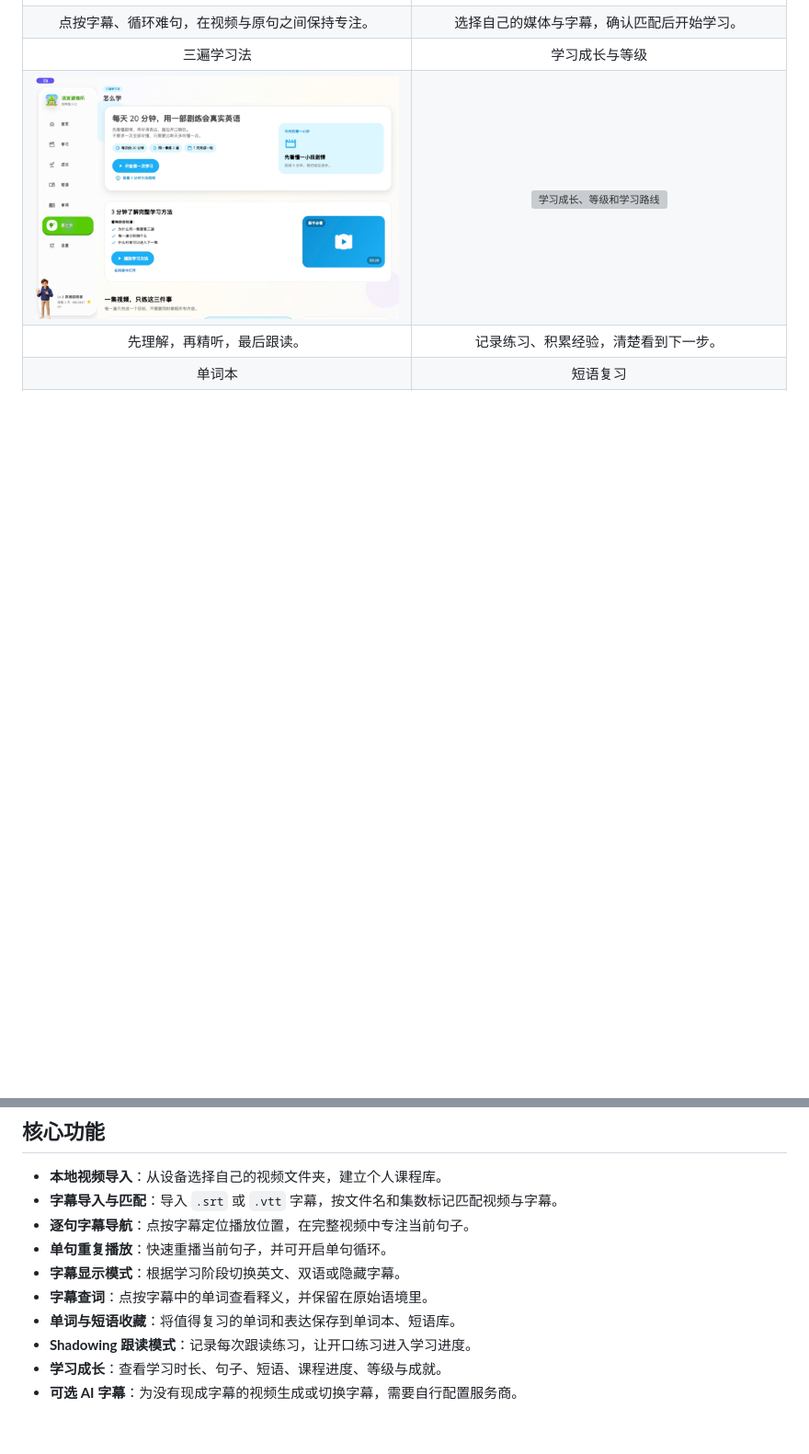
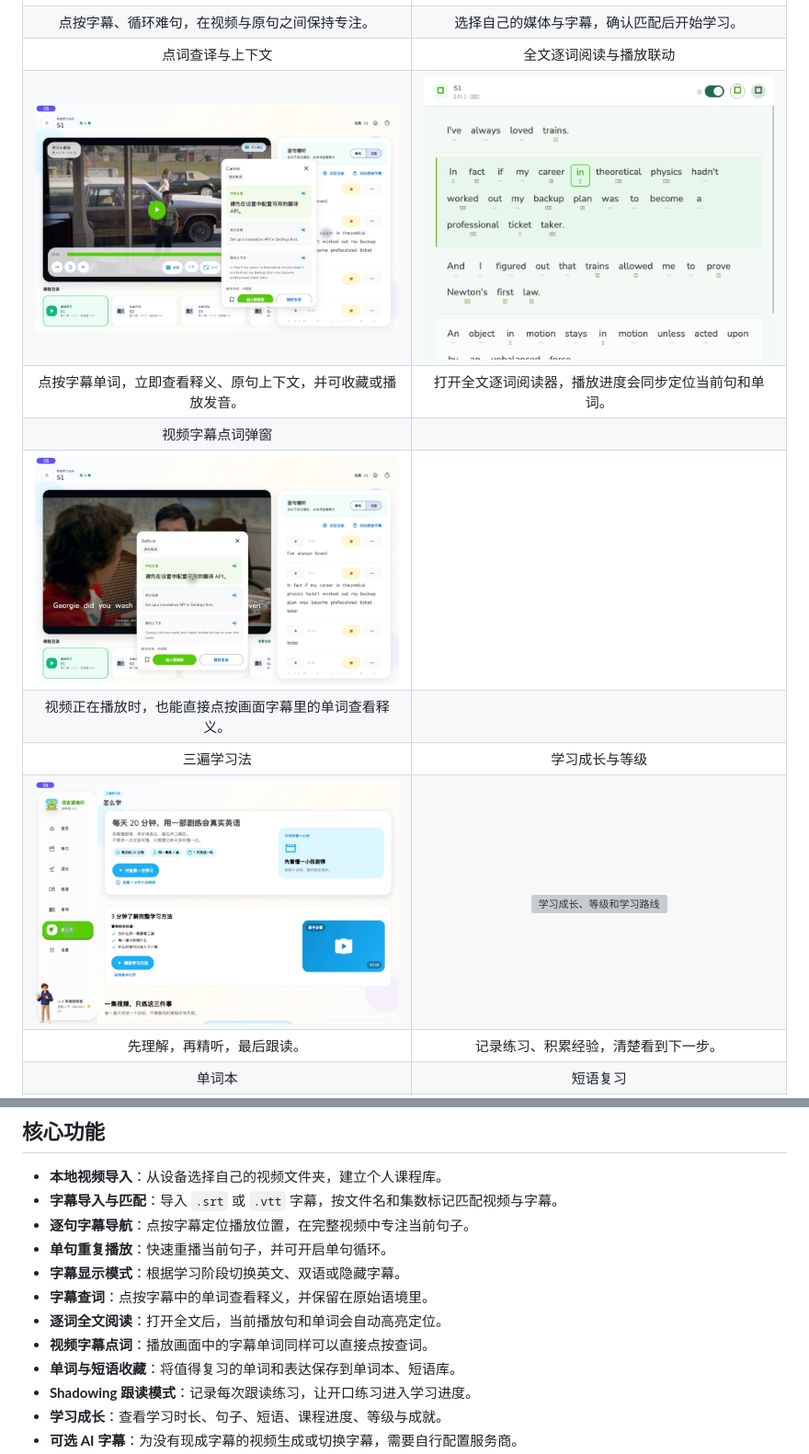
Before and after one commit to levis326/shadowing-english, a Markdown page: README.md, 2 parts joined by grey strips. Shown: that part at 92% size. Rendered like a GitHub page; pictures changed too: assets/showcase/full-transcript-reader.png (added), assets/showcase/video-subtitle-lookup.png (added), assets/showcase/word-lookup-popup.png (added); blank space fills up the shorter version; grey boxes are pictures that could not be loaded.

```diff
--- a/README.md
+++ b/README.md
@@ -26,6 +26,12 @@
 | :---: | :---: |
 | <img src="assets/showcase/player.png" alt="逐句精听、播放控制和字幕面板" width="100%" /> | <img src="assets/showcase/import-course.jpg" alt="导入本地视频与字幕的流程" width="100%" /> |
 | 点按字幕、循环难句，在视频与原句之间保持专注。 | 选择自己的媒体与字幕，确认匹配后开始学习。 |
+| 点词查译与上下文 | 全文逐词阅读与播放联动 |
+| <img src="assets/showcase/word-lookup-popup.png" alt="点按逐句字幕单词后显示的翻译和上下文弹窗" width="100%" /> | <img src="assets/showcase/full-transcript-reader.png" alt="逐词全文阅读器，当前播放句和单词会自动高亮" width="100%" /> |
+| 点按字幕单词，立即查看释义、原句上下文，并可收藏或播放发音。 | 打开全文逐词阅读器，播放进度会同步定位当前句和单词。 |
+| 视频字幕点词弹窗 | |
+| <img src="assets/showcase/video-subtitle-lookup.png" alt="直接点按视频字幕中的单词后显示的翻译弹窗" width="100%" /> | |
+| 视频正在播放时，也能直接点按画面字幕里的单词查看释义。 | |
 | 三遍学习法 | 学习成长与等级 |
 | <img src="assets/showcase/learning-guide.jpg" alt="Shadowing English 的三遍学习法页面" width="100%" /> | <img src="assets/showcase/growth.png" alt="学习成长、等级和学习路线" width="100%" /> |
 | 先理解，再精听，最后跟读。 | 记录练习、积累经验，清楚看到下一步。 |
@@ -60,6 +66,8 @@ Shadowing English 是一个 English shadowing app：你导入自己有权使用
 - **单句重复播放**：快速重播当前句子，并可开启单句循环。
 - **字幕显示模式**：根据学习阶段切换英文、双语或隐藏字幕。
 - **字幕查词**：点按字幕中的单词查看释义，并保留在原始语境里。
+- **逐词全文阅读**：打开全文后，当前播放句和单词会自动高亮定位。
+- **视频字幕点词**：播放画面中的字幕单词同样可以直接点按查词。
 - **单词与短语收藏**：将值得复习的单词和表达保存到单词本、短语库。
 - **Shadowing 跟读模式**：记录每次跟读练习，让开口练习进入学习进度。
 - **学习成长**：查看学习时长、句子、短语、课程进度、等级与成就。
```
Also changed, not shown: README_EN.md (+8 -0 lines).
